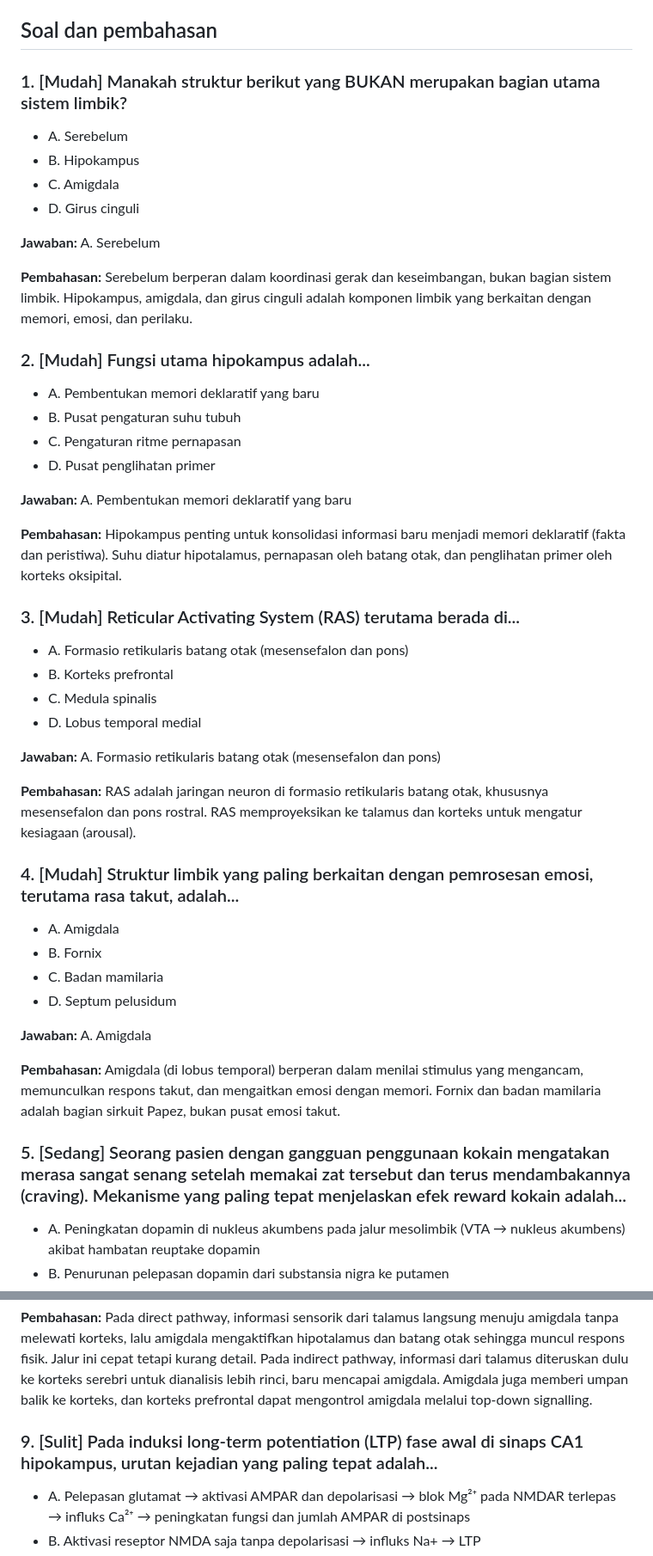
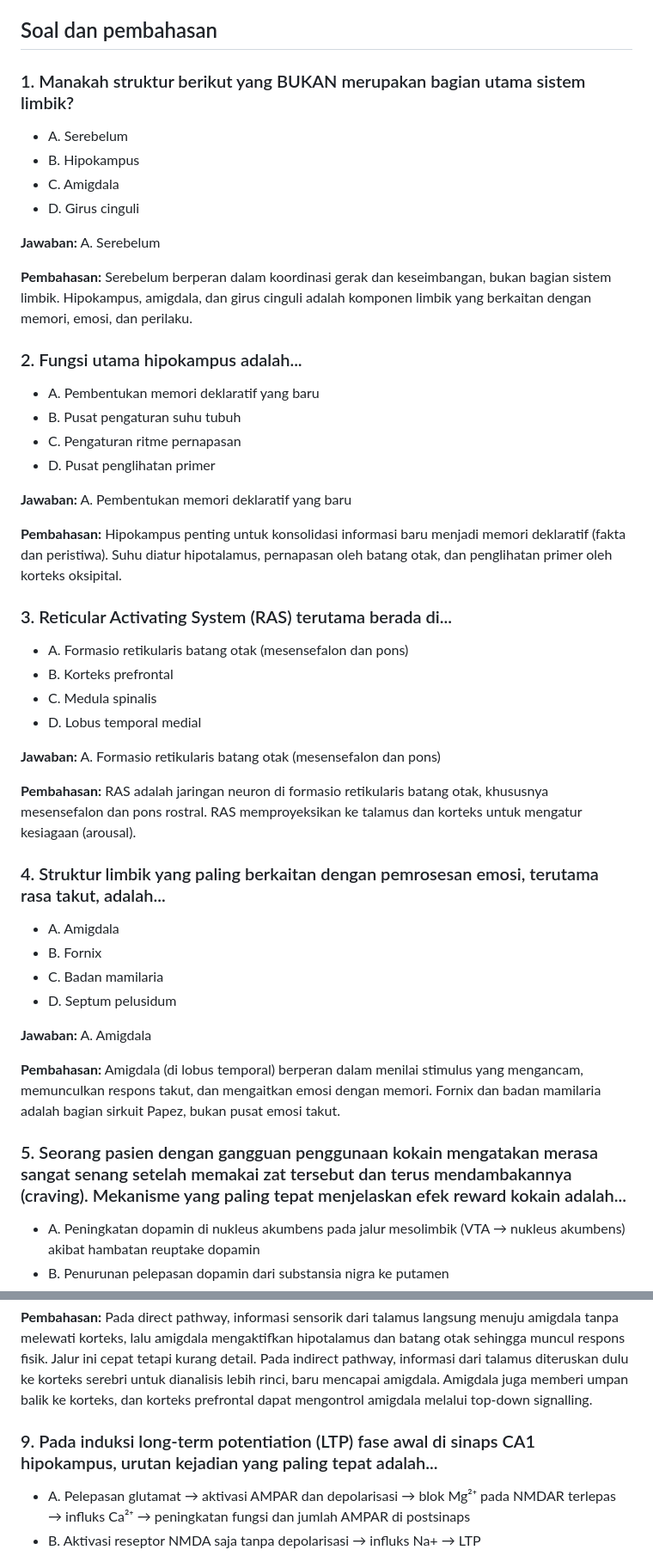
Before and after one commit to auliyaniandam/learningquiz, a Markdown page: README.md, 2 parts joined by grey strips. Shown at 86% size. Drawn GitHub-style.

```diff
--- a/README.md
+++ b/README.md
@@ -9,7 +9,7 @@
 
 ## Soal dan pembahasan
 
-### 1. [Mudah] Manakah struktur berikut yang BUKAN merupakan bagian utama sistem limbik?
+### 1. Manakah struktur berikut yang BUKAN merupakan bagian utama sistem limbik?
 
 - A. Serebelum
 - B. Hipokampus
@@ -20,7 +20,7 @@
 
 **Pembahasan:** Serebelum berperan dalam koordinasi gerak dan keseimbangan, bukan bagian sistem limbik. Hipokampus, amigdala, dan girus cinguli adalah komponen limbik yang berkaitan dengan memori, emosi, dan perilaku.
 
-### 2. [Mudah] Fungsi utama hipokampus adalah...
+### 2. Fungsi utama hipokampus adalah...
 
 - A. Pembentukan memori deklaratif yang baru
 - B. Pusat pengaturan suhu tubuh
@@ -31,7 +31,7 @@
 
 **Pembahasan:** Hipokampus penting untuk konsolidasi informasi baru menjadi memori deklaratif (fakta dan peristiwa). Suhu diatur hipotalamus, pernapasan oleh batang otak, dan penglihatan primer oleh korteks oksipital.
 
-### 3. [Mudah] Reticular Activating System (RAS) terutama berada di...
+### 3.  Reticular Activating System (RAS) terutama berada di...
 
 - A. Formasio retikularis batang otak (mesensefalon dan pons)
 - B. Korteks prefrontal
@@ -42,7 +42,7 @@
 
 **Pembahasan:** RAS adalah jaringan neuron di formasio retikularis batang otak, khususnya mesensefalon dan pons rostral. RAS memproyeksikan ke talamus dan korteks untuk mengatur kesiagaan (arousal).
 
-### 4. [Mudah] Struktur limbik yang paling berkaitan dengan pemrosesan emosi, terutama rasa takut, adalah...
+### 4.  Struktur limbik yang paling berkaitan dengan pemrosesan emosi, terutama rasa takut, adalah...
 
 - A. Amigdala
 - B. Fornix
@@ -53,7 +53,7 @@
 
 **Pembahasan:** Amigdala (di lobus temporal) berperan dalam menilai stimulus yang mengancam, memunculkan respons takut, dan mengaitkan emosi dengan memori. Fornix dan badan mamilaria adalah bagian sirkuit Papez, bukan pusat emosi takut.
 
-### 5. [Sedang] Seorang pasien dengan gangguan penggunaan kokain mengatakan merasa sangat senang setelah memakai zat tersebut dan terus mendambakannya (craving). Mekanisme yang paling tepat menjelaskan efek reward kokain adalah...
+### 5.  Seorang pasien dengan gangguan penggunaan kokain mengatakan merasa sangat senang setelah memakai zat tersebut dan terus mendambakannya (craving). Mekanisme yang paling tepat menjelaskan efek reward kokain adalah...
 
 - A. Peningkatan dopamin di nukleus akumbens pada jalur mesolimbik (VTA → nukleus akumbens) akibat hambatan reuptake dopamin
 - B. Penurunan pelepasan dopamin dari substansia nigra ke putamen
@@ -97,7 +97,7 @@
 
 **Pembahasan:** Pada direct pathway, informasi sensorik dari talamus langsung menuju amigdala tanpa melewati korteks, lalu amigdala mengaktifkan hipotalamus dan batang otak sehingga muncul respons fisik. Jalur ini cepat tetapi kurang detail. Pada indirect pathway, informasi dari talamus diteruskan dulu ke korteks serebri untuk dianalisis lebih rinci, baru mencapai amigdala. Amigdala juga memberi umpan balik ke korteks, dan korteks prefrontal dapat mengontrol amigdala melalui top-down signalling.
 
-### 9. [Sulit] Pada induksi long-term potentiation (LTP) fase awal di sinaps CA1 hipokampus, urutan kejadian yang paling tepat adalah...
+### 9.  Pada induksi long-term potentiation (LTP) fase awal di sinaps CA1 hipokampus, urutan kejadian yang paling tepat adalah...
 
 - A. Pelepasan glutamat → aktivasi AMPAR dan depolarisasi → blok Mg²⁺ pada NMDAR terlepas → influks Ca²⁺ → peningkatan fungsi dan jumlah AMPAR di postsinaps
 - B. Aktivasi reseptor NMDA saja tanpa depolarisasi → influks Na+ → LTP
```
Also changed, not shown: other parts of README.md (+4 -4 lines).
